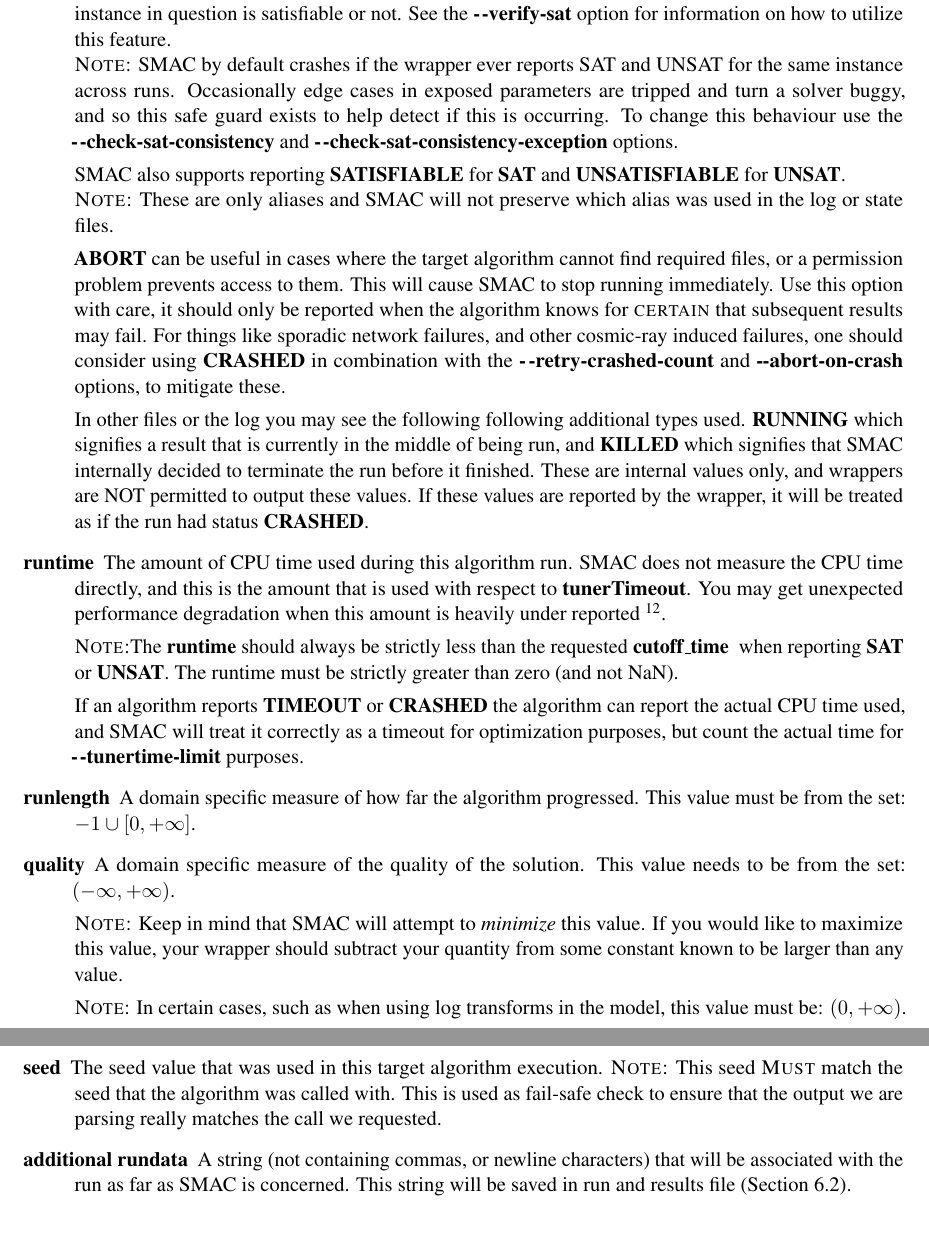
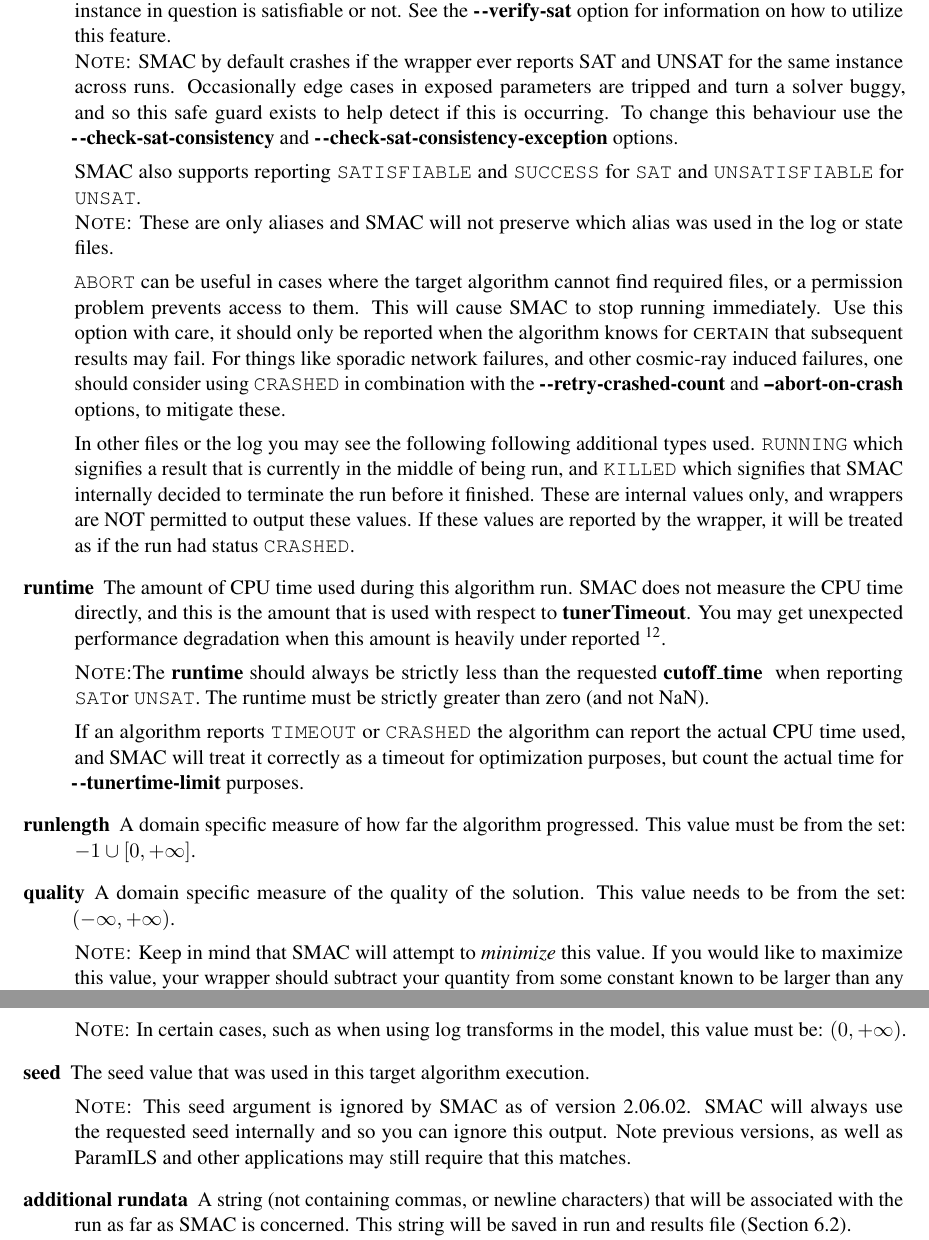
Before and after one commit to SJrX/SMAC, a LaTeX document (doc/tex/manual.tex, which reads doc/tex/wrapper.tex): two parts of pages 17 and 18 of 56, joined at a grey line, cut so that both start at the same text. Compiled offline with pdfLaTeX.

Commit message:
Resolved some more logging issues

```diff
--- a/doc/tex/wrapper.tex
+++ b/doc/tex/wrapper.tex
@@ -87,21 +87,21 @@
 \texttt{Result for ParamILS: <solved>, <runtime>, <runlength>, <quality>, <seed>, <additional rundata>}
 \begin{description}
 
-\item [{solved}] Must be one of \textbf{SAT} (signifying a successful run that was satisfiable), \textbf{UNSAT} (signifying a successful run that was unsatisfiable), \textbf{TIMEOUT} if the algorithm didn't finish within the allotted time, \textbf{CRASHED} if something untoward happened during the algorithm run, or \textbf{ABORT} if something prevents the target algorithm for successfully executing and it is believed that further attempts would be futile.
+\item [{solved}] Must be one of \texttt{SAT} (signifying a successful run that was satisfiable), \texttt{UNSAT} (signifying a successful run that was unsatisfiable), \texttt{TIMEOUT} if the algorithm didn't finish within the allotted time, \texttt{CRASHED} if something untoward happened during the algorithm run, or \texttt{ABORT} if something prevents the target algorithm for successfully executing and it is believed that further attempts would be futile.
 
-SMAC does not differentiate between \textbf{SAT} and \textbf{UNSAT} responses, and the primary use of these is historical and serves as a check that the algorithm is executing correctly by outputting whether the instance in question is satisfiable or not. See the \textbf{-$\!~$-verify-sat} option for information on how to utilize this feature.
+SMAC does not differentiate between \texttt{SAT} and \texttt{UNSAT} responses, and the primary use of these is historical and serves as a check that the algorithm is executing correctly by outputting whether the instance in question is satisfiable or not. See the \textbf{-$\!~$-verify-sat} option for information on how to utilize this feature.
 \\
 \textsc{Note:} SMAC by default crashes if the wrapper ever reports SAT and UNSAT for the same instance across runs. Occasionally edge cases in exposed parameters are tripped and turn a solver buggy, and so this safe guard exists to help detect if this is occurring. To change this behaviour use the \textbf{-$\!~$-check-sat-consistency} and \textbf{-$\!~$-check-sat-consistency-exception} options.
 
-SMAC also supports reporting \textbf{SATISFIABLE} for \textbf{SAT} and \textbf{UNSATISFIABLE} for \textbf{UNSAT}.
+SMAC also supports reporting \texttt{SATISFIABLE} and \texttt{SUCCESS} for \texttt{SAT} and \texttt{UNSATISFIABLE} for \texttt{UNSAT}.
 \\ \textsc{Note:} These are only aliases and SMAC will not preserve which alias was used in the log or state files.
 
-\textbf{ABORT} can be useful in
+\texttt{ABORT} can be useful in
 cases where the target algorithm cannot find required files, or a
 permission problem prevents access to them. This will cause SMAC to
-stop running immediately. Use this option with care, it should only be reported when the algorithm knows for \textsc{certain} that subsequent results may fail. For things like sporadic network failures, and other cosmic-ray induced failures, one should consider using \textbf{CRASHED} in combination with the \textbf{-$\!~$-retry-crashed-count}  and \textbf{-$~\!\!$-abort-on-crash} options, to mitigate these.
+stop running immediately. Use this option with care, it should only be reported when the algorithm knows for \textsc{certain} that subsequent results may fail. For things like sporadic network failures, and other cosmic-ray induced failures, one should consider using \texttt{CRASHED} in combination with the \textbf{-$\!~$-retry-crashed-count}  and \textbf{-$~\!\!$-abort-on-crash} options, to mitigate these.
 
-In other files or the log you may see the following following additional types used. \textbf{RUNNING} which signifies a result that is currently in the middle of being run, and \textbf{KILLED} which signifies that SMAC internally decided to terminate the run before it finished. These are internal values only, and wrappers are NOT permitted to output these values. If these values are reported by the wrapper, it will be treated as if the run had status \textbf{CRASHED}.
+In other files or the log you may see the following following additional types used. \texttt{RUNNING} which signifies a result that is currently in the middle of being run, and \texttt{KILLED} which signifies that SMAC internally decided to terminate the run before it finished. These are internal values only, and wrappers are NOT permitted to output these values. If these values are reported by the wrapper, it will be treated as if the run had status \texttt{CRASHED}.
 
 \item [{runtime}] The amount of CPU time used during this algorithm run.
 SMAC does not measure the CPU time directly, and this is the amount
@@ -127,9 +126,10 @@
 \textsc{Note}: In certain cases, such as when using log transforms in the model, this value must be: $(0, +\infty)$.
 
 \item [{seed}] The seed value that was used in this target algorithm execution.
-\textsc{Note:} This seed \textsc{Must} match the seed that the algorithm was
-called with. This is used as fail-safe check to ensure that the output
-we are parsing really matches the call we requested.
+
+
+\textsc{Note:} This seed argument is ignored by SMAC as of version 2.06.02. SMAC will always use the requested seed internally and so you can ignore this output.  Note previous versions, as well as ParamILS and other applications may still require that this matches.
+
 \item[{additional rundata}] A string (not containing commas, or newline characters) that will be associated with the run as far as SMAC is concerned. This string will be saved in run and results file (Section \ref{subsec:state-files}). \\
 \textsc{Note}:\textbf{additional rundata} is not compatible with ParamILS at time of writing, and so wrappers should not include this or the preceding comma if they wish to be compatible.
 
```
Also changed, not shown: doc/tex/manual.tex (+1 -1 lines), doc/tex/wrapper.tex (5 more changed lines), 3 other files.
